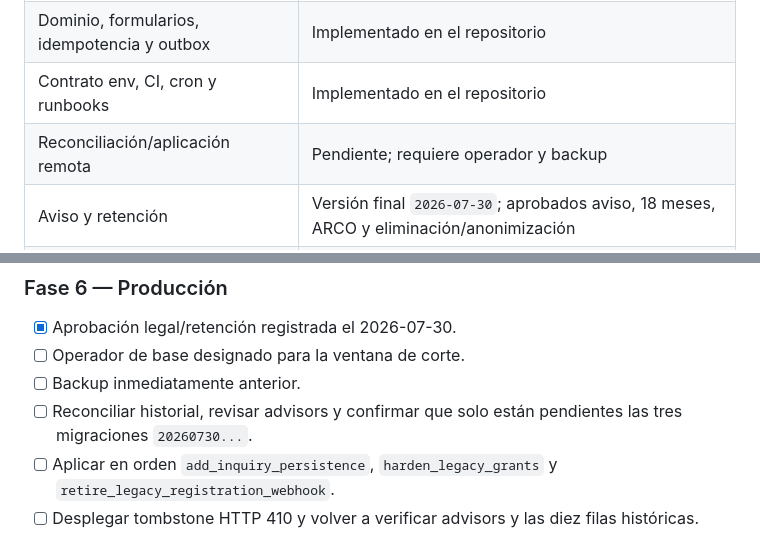
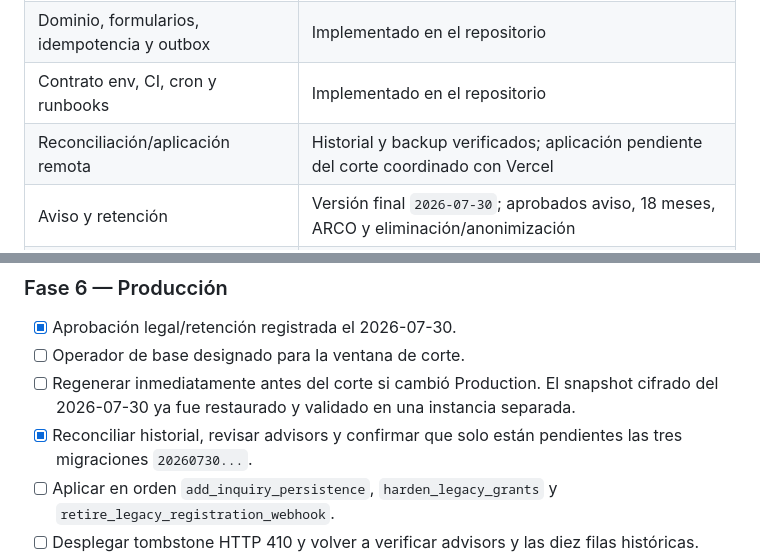
Before and after one commit to EJMM17/sc-security-summit, a Markdown page: docs/SUPABASE_INQUIRIES_IMPLEMENTATION_PLAN.md, 2 parts joined by grey strips. GitHub-like rendering.

```diff
--- a/docs/SUPABASE_INQUIRIES_IMPLEMENTATION_PLAN.md
+++ b/docs/SUPABASE_INQUIRIES_IMPLEMENTATION_PLAN.md
@@ -15,7 +15,7 @@ canónica del código actual es `docs/PROJECT_CONTEXT.md`.
 | Esquema, pgTAP, tipos y baseline local | Implementado en el repositorio |
 | Dominio, formularios, idempotencia y outbox | Implementado en el repositorio |
 | Contrato env, CI, cron y runbooks | Implementado en el repositorio |
-| Reconciliación/aplicación remota | Pendiente; requiere operador y backup |
+| Reconciliación/aplicación remota | Historial y backup verificados; aplicación pendiente del corte coordinado con Vercel |
 | Aviso y retención | Versión final `2026-07-30`; aprobados aviso, 18 meses, ARCO y eliminación/anonimización |
 | Preview | Inventario de variables vacío y contrato desconectado; pendiente validar el deployment reconstruido |
 | Production | No activada por esta implementación local |
@@ -748,8 +748,10 @@ Gate: revisión visual aprobada sin acceso a PII ni integraciones.
 
 - [x] Aprobación legal/retención registrada el 2026-07-30.
 - [ ] Operador de base designado para la ventana de corte.
-- [ ] Backup inmediatamente anterior.
-- [ ] Reconciliar historial, revisar advisors y confirmar que solo están
+- [ ] Regenerar inmediatamente antes del corte si cambió Production. El
+      snapshot cifrado del 2026-07-30 ya fue restaurado y validado en una
+      instancia separada.
+- [x] Reconciliar historial, revisar advisors y confirmar que solo están
       pendientes las tres migraciones `20260730...`.
 - [ ] Aplicar en orden `add_inquiry_persistence`,
       `harden_legacy_grants` y `retire_legacy_registration_webhook`.
```
Also changed, not shown: docs/DEPLOYMENT.md (+20 -8 lines), docs/PROJECT_CONTEXT.md (+10 -6 lines).
